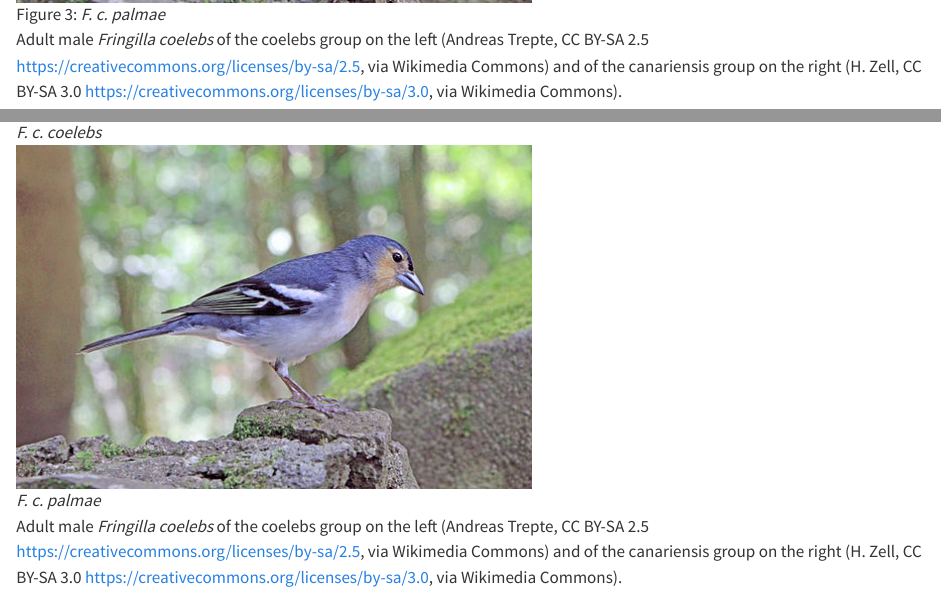
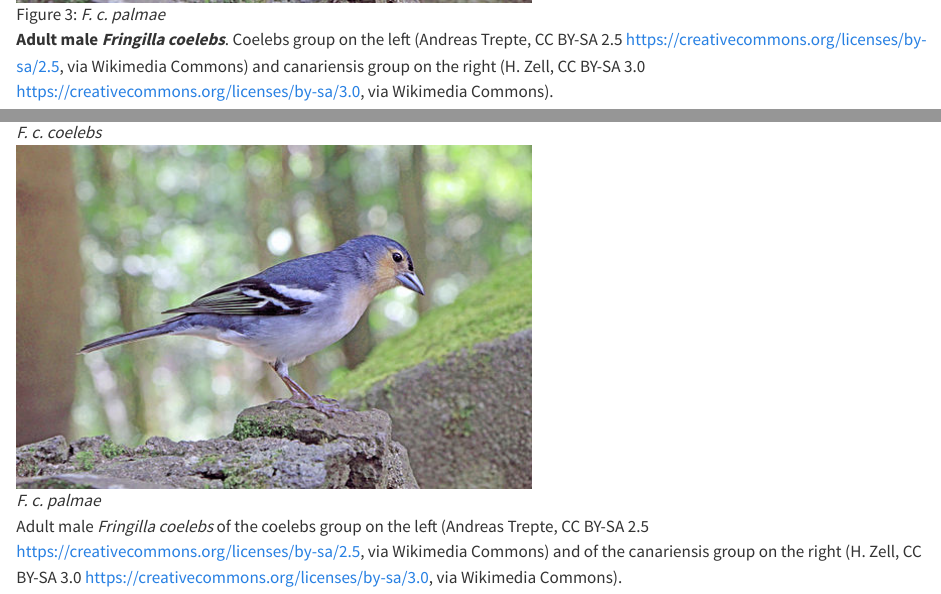
Before and after one commit to 3mmaRand/chaffinch, a Quarto document (example-html.qmd): the page in a window 1100 px wide, from 750 px down, and a second part further down, joined at a grey line. Rendered offline with R 4.5, knitr and Pandoc in place of Quarto, with nearby package versions; some code elsewhere in the file could not run offline.

Commit message:
some bolding

```diff
--- a/example-html.qmd
+++ b/example-html.qmd
@@ -2,6 +2,7 @@
 title: "The difference in mass between subspecies of common chaffinch, *Fringilla coelebs*"
 author: "Emma Rand"
 engine: knitr
+format: html
 execute:
   echo: false
   include: true
@@ -9,6 +10,7 @@ execute:
   message: false
   warning: false
 crossref:
+  fig-title: '**Figure**'
   custom:
     - kind: float
       key: suppfig
@@ -50,9 +52,9 @@ coelebs*](images/512px-Chaffinch_(Fringilla_coelebs).jpg){#fig-coelebs}
 ![*F. c.
 palmae*](images/512px-Fringilla_coelebs_palmae_-_Los_Tilos.jpg){#fig-canariensis}
 
-Adult male *Fringilla coelebs* of the coelebs group on the left (Andreas
+**Adult male *Fringilla coelebs***. Coelebs group on the left (Andreas
 Trepte, CC BY-SA 2.5 <https://creativecommons.org/licenses/by-sa/2.5>,
-via Wikimedia Commons) and of the canariensis group on the right (H.
+via Wikimedia Commons) and canariensis group on the right (H.
 Zell, CC BY-SA 3.0 <https://creativecommons.org/licenses/by-sa/3.0>, via
 Wikimedia Commons).
 :::
```
Also changed, not shown: example-html.html, example-html_files/figure-html/unnamed-chunk-8-1.png, example-pdf.pdf.
